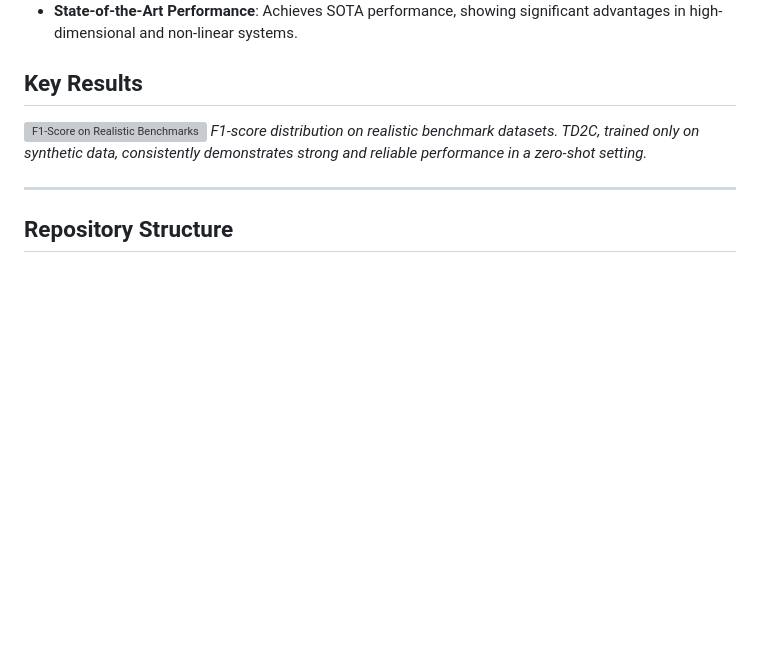
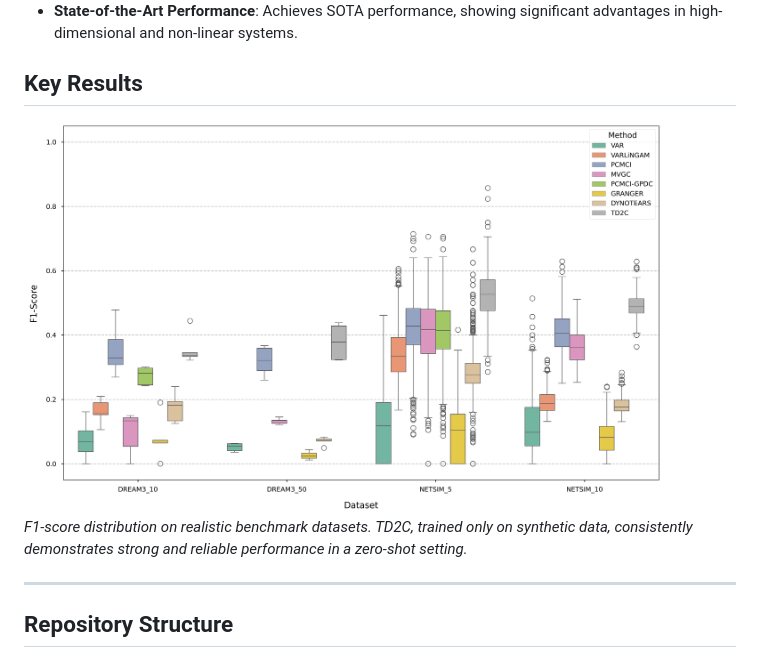
Before and after one commit to gmpal/TD2C-PP, a Markdown page: README.md, the part around the change. Rendered like a GitHub page; pictures changed too: f1.png (added); blank space fills up the shorter version; grey boxes are pictures that could not be loaded.

Commit message:
results figure in readme

```diff
--- a/README.md
+++ b/README.md
@@ -19,7 +19,7 @@ Discovering causal relationships in complex multivariate time series is a fundam
 - **State-of-the-Art Performance**: Achieves SOTA performance, showing significant advantages in high-dimensional and non-linear systems.
 
 ## Key Results
-![F1-Score on Realistic Benchmarks](results/real_results/figures/summary_boxplot_all_datasets_F1-Score.png)
+![F1-Score on Realistic Benchmarks](f1.png)
 *F1-score distribution on realistic benchmark datasets. TD2C, trained only on synthetic data, consistently demonstrates strong and reliable performance in a zero-shot setting.*
 
 ---
```
